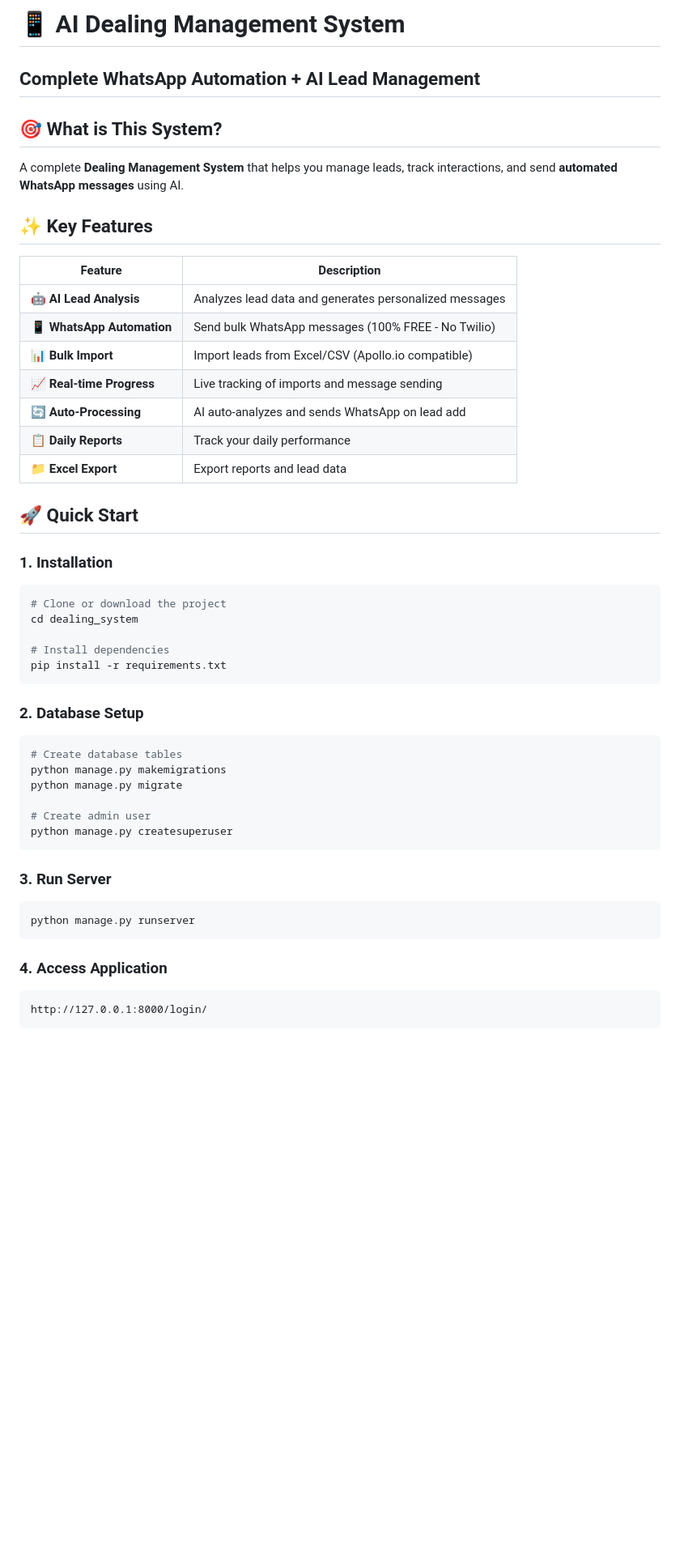
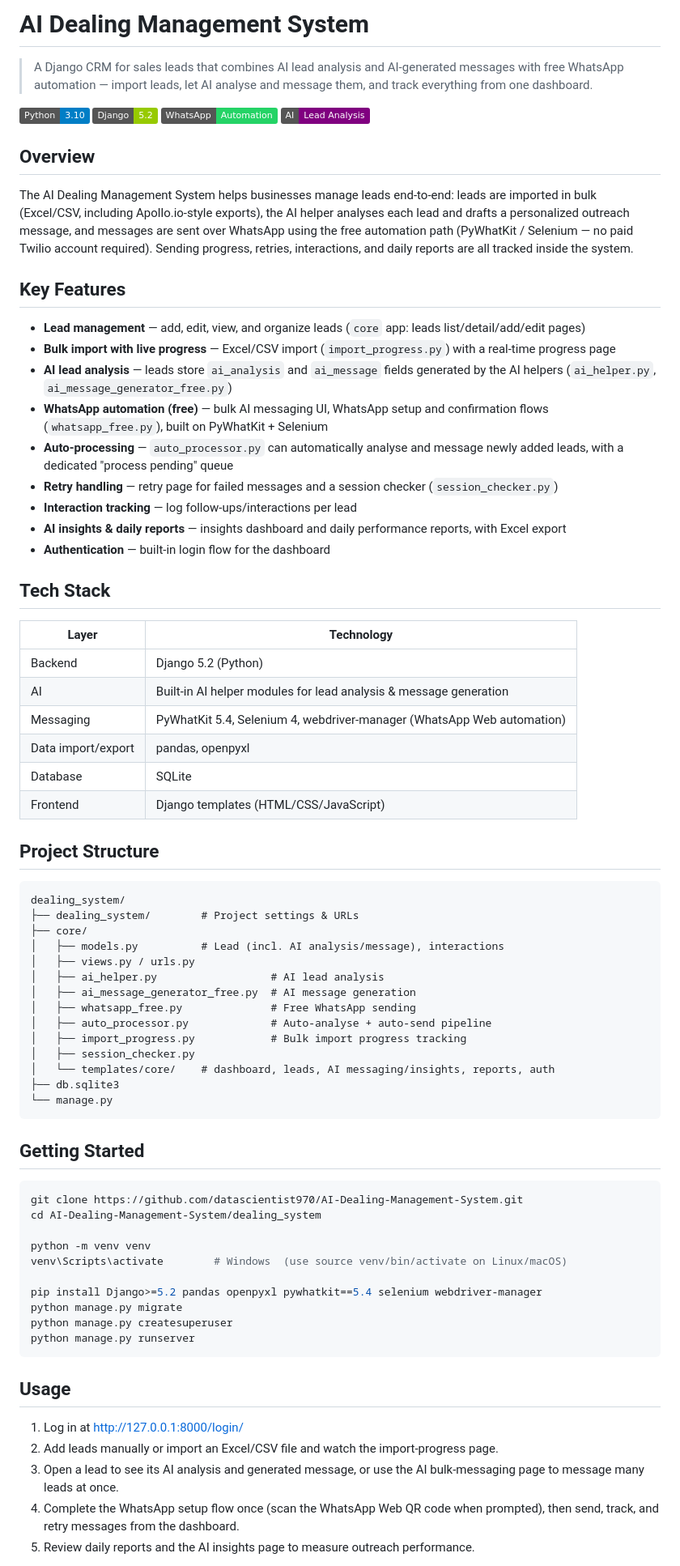
Before and after one commit to datascientist970/AI-Dealing-Management-System, a Markdown page: README.md, the part around one of its changes. Shown at 81% size. GitHub-like rendering; badges without logos; blank space fills up the shorter version.

Commit message:
docs: add professional README

````diff
--- a/README.md
+++ b/README.md
@@ -1,58 +1,78 @@
-# 📱 AI Dealing Management System
+# AI Dealing Management System
 
-## Complete WhatsApp Automation + AI Lead Management
+> A Django CRM for sales leads that combines AI lead analysis and AI-generated messages with free WhatsApp automation — import leads, let AI analyse and message them, and track everything from one dashboard.
 
+![Python](https://img.shields.io/badge/Python-3.10-blue)
+![Django](https://img.shields.io/badge/Django-5.2-green)
+![WhatsApp](https://img.shields.io/badge/WhatsApp-Automation-25D366)
+![AI](https://img.shields.io/badge/AI-Lead_Analysis-purple)
 
-## 🎯 What is This System?
+## Overview
 
-A complete **Dealing Management System** that helps you manage leads, track interactions, and send **automated WhatsApp messages** using AI.
+The AI Dealing Management System helps businesses manage leads end-to-end: leads are imported in bulk (Excel/CSV, including Apollo.io-style exports), the AI helper analyses each lead and drafts a personalized outreach message, and messages are sent over WhatsApp using the free automation path (PyWhatKit / Selenium — no paid Twilio account required). Sending progress, retries, interactions, and daily reports are all tracked inside the system.
 
+## Key Features
 
-## ✨ Key Features
+- **Lead management** — add, edit, view, and organize leads (`core` app: leads list/detail/add/edit pages)
+- **Bulk import with live progress** — Excel/CSV import (`import_progress.py`) with a real-time progress page
+- **AI lead analysis** — leads store `ai_analysis` and `ai_message` fields generated by the AI helpers (`ai_helper.py`, `ai_message_generator_free.py`)
+- **WhatsApp automation (free)** — bulk AI messaging UI, WhatsApp setup and confirmation flows (`whatsapp_free.py`), built on PyWhatKit + Selenium
+- **Auto-processing** — `auto_processor.py` can automatically analyse and message newly added leads, with a dedicated "process pending" queue
+- **Retry handling** — retry page for failed messages and a session checker (`session_checker.py`)
+- **Interaction tracking** — log follow-ups/interactions per lead
+- **AI insights & daily reports** — insights dashboard and daily performance reports, with Excel export
+- **Authentication** — built-in login flow for the dashboard
 
-| Feature | Description |
-|---------|-------------|
-| 🤖 **AI Lead Analysis** | Analyzes lead data and generates personalized messages |
-| 📱 **WhatsApp Automation** | Send bulk WhatsApp messages (100% FREE - No Twilio) |
-| 📊 **Bulk Import** | Import leads from Excel/CSV (Apollo.io compatible) |
-| 📈 **Real-time Progress** | Live tracking of imports and message sending |
-| 🔄 **Auto-Processing** | AI auto-analyzes and sends WhatsApp on lead add |
-| 📋 **Daily Reports** | Track your daily performance |
-| 📁 **Excel Export** | Export reports and lead data |
+## Tech Stack
 
+| Layer | Technology |
+|---|---|
+| Backend | Django 5.2 (Python) |
+| AI | Built-in AI helper modules for lead analysis & message generation |
+| Messaging | PyWhatKit 5.4, Selenium 4, webdriver-manager (WhatsApp Web automation) |
+| Data import/export | pandas, openpyxl |
+| Database | SQLite |
+| Frontend | Django templates (HTML/CSS/JavaScript) |
 
-## 🚀 Quick Start
+## Project Structure
 
-### 1. Installation
+```
+dealing_system/
+├── dealing_system/        # Project settings & URLs
+├── core/
+│   ├── models.py          # Lead (incl. AI analysis/message), interactions
+│   ├── views.py / urls.py
+│   ├── ai_helper.py                  # AI lead analysis
+│   ├── ai_message_generator_free.py  # AI message generation
+│   ├── whatsapp_free.py              # Free WhatsApp sending
+│   ├── auto_processor.py             # Auto-analyse + auto-send pipeline
+│   ├── import_progress.py            # Bulk import progress tracking
+│   ├── session_checker.py
+│   └── templates/core/    # dashboard, leads, AI messaging/insights, reports, auth
+├── db.sqlite3
+└── manage.py
+```
+
+## Getting Started
 
 ```bash
-# Clone or download the project
-cd dealing_system
+git clone https://github.com/datascientist970/AI-Dealing-Management-System.git
+cd AI-Dealing-Management-System/dealing_system
 
-# Install dependencies
-pip install -r requirements.txt
-```
+python -m venv venv
+venv\Scripts\activate        # Windows  (use source venv/bin/activate on Linux/macOS)
 
-### 2. Database Setup
-
-```bash
-# Create database tables
-python manage.py makemigrations
+pip install Django>=5.2 pandas openpyxl pywhatkit==5.4 selenium webdriver-manager
 python manage.py migrate
-
-# Create admin user
 python manage.py createsuperuser
-```
-
-### 3. Run Server
-
-```bash
 python manage.py runserver
 ```
 
-### 4. Access Application
+## Usage
 
-```
-http://127.0.0.1:8000/login/
-```
+1. Log in at http://127.0.0.1:8000/login/
+2. Add leads manually or import an Excel/CSV file and watch the import-progress page.
+3. Open a lead to see its AI analysis and generated message, or use the AI bulk-messaging page to message many leads at once.
+4. Complete the WhatsApp setup flow once (scan the WhatsApp Web QR code when prompted), then send, track, and retry messages from the dashboard.
+5. Review daily reports and the AI insights page to measure outreach performance.
 
````
Also changed, not shown: other parts of README.md (+4 -169 lines).
